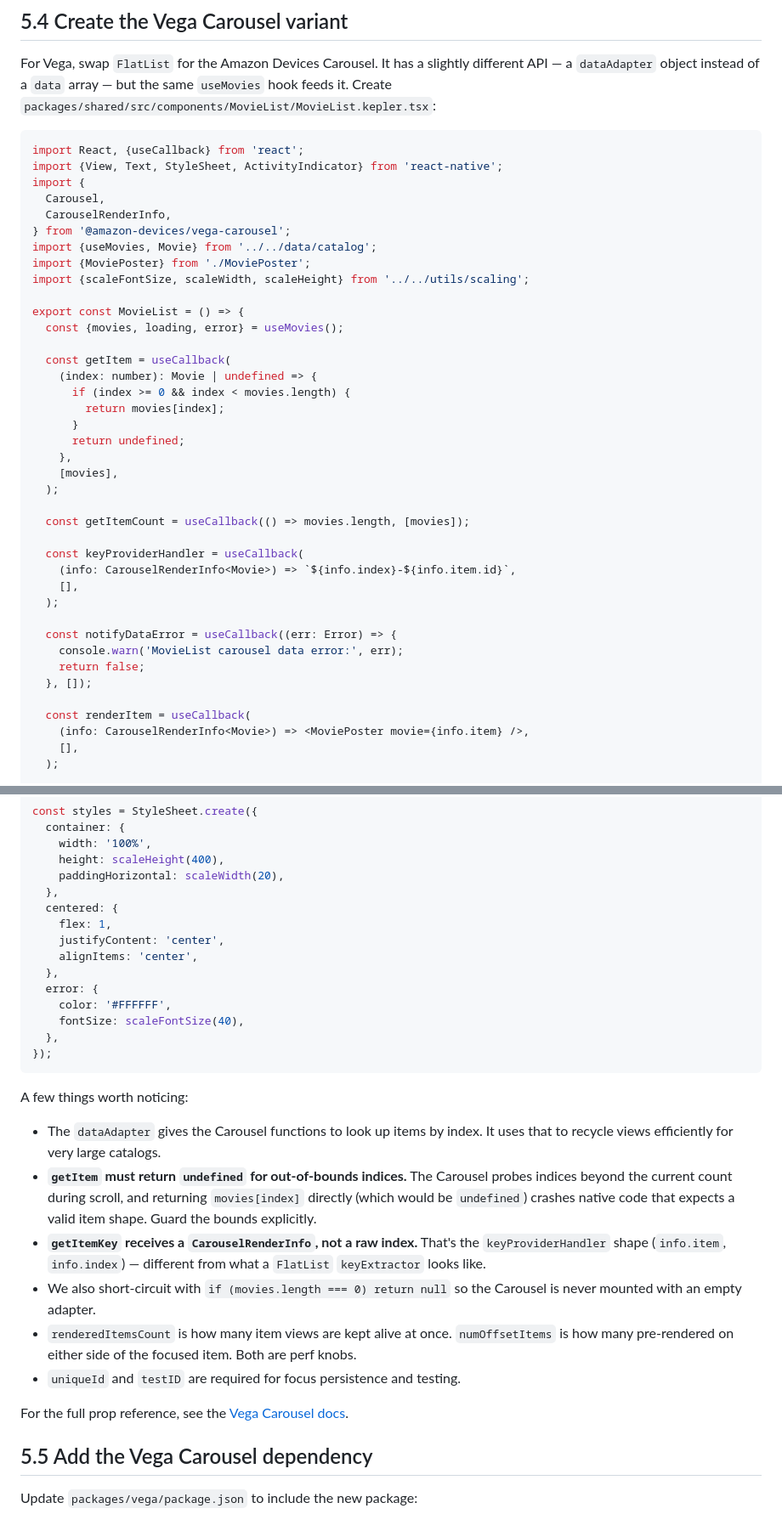
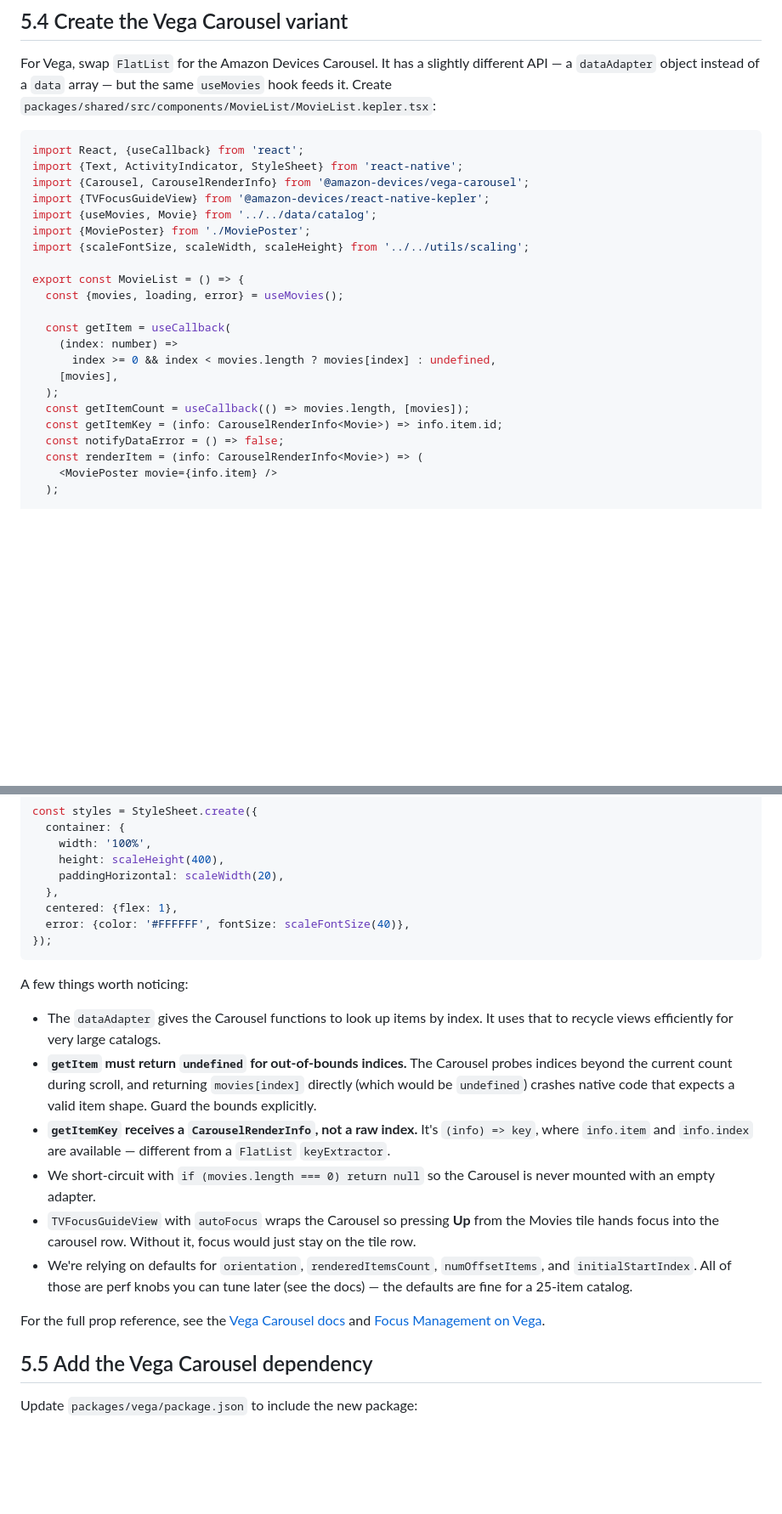
Before and after one commit to anishamalde/NextApp-Workshop, a Markdown page: workshop/step-05-movie-list.md, 2 parts joined by grey strips. Shown at 85% size. GitHub-like rendering; blank space fills up the shorter version.

Commit message:
Step 5: add TVFocusGuideView guidance and tile-blur no-op

````diff
--- a/workshop/step-05-movie-list.md
+++ b/workshop/step-05-movie-list.md
@@ -230,11 +230,9 @@ For Vega, swap `FlatList` for the Amazon Devices Carousel. It has a slightly dif
 
 ```tsx
 import React, {useCallback} from 'react';
-import {View, Text, StyleSheet, ActivityIndicator} from 'react-native';
-import {
-  Carousel,
-  CarouselRenderInfo,
-} from '@amazon-devices/vega-carousel';
+import {Text, ActivityIndicator, StyleSheet} from 'react-native';
+import {Carousel, CarouselRenderInfo} from '@amazon-devices/vega-carousel';
+import {TVFocusGuideView} from '@amazon-devices/react-native-kepler';
 import {useMovies, Movie} from '../../data/catalog';
 import {MoviePoster} from './MoviePoster';
 import {scaleFontSize, scaleWidth, scaleHeight} from '../../utils/scaling';
@@ -243,30 +241,15 @@ export const MovieList = () => {
   const {movies, loading, error} = useMovies();
 
   const getItem = useCallback(
-    (index: number): Movie | undefined => {
-      if (index >= 0 && index < movies.length) {
-        return movies[index];
-      }
-      return undefined;
-    },
+    (index: number) =>
+      index >= 0 && index < movies.length ? movies[index] : undefined,
     [movies],
   );
-
   const getItemCount = useCallback(() => movies.length, [movies]);
-
-  const keyProviderHandler = useCallback(
-    (info: CarouselRenderInfo<Movie>) => `${info.index}-${info.item.id}`,
-    [],
-  );
-
-  const notifyDataError = useCallback((err: Error) => {
-    console.warn('MovieList carousel data error:', err);
-    return false;
-  }, []);
-
-  const renderItem = useCallback(
-    (info: CarouselRenderInfo<Movie>) => <MoviePoster movie={info.item} />,
-    [],
+  const getItemKey = (info: CarouselRenderInfo<Movie>) => info.item.id;
+  const notifyDataError = () => false;
+  const renderItem = (info: CarouselRenderInfo<Movie>) => (
+    <MoviePoster movie={info.item} />
   );
 
   if (loading) {
@@ -316,15 +281,8 @@ const styles = StyleSheet.create({
     height: scaleHeight(400),
     paddingHorizontal: scaleWidth(20),
   },
-  centered: {
-    flex: 1,
-    justifyContent: 'center',
-    alignItems: 'center',
-  },
-  error: {
-    color: '#FFFFFF',
-    fontSize: scaleFontSize(40),
-  },
+  centered: {flex: 1},
+  error: {color: '#FFFFFF', fontSize: scaleFontSize(40)},
 });
 ```
 
@@ -332,12 +290,12 @@ A few things worth noticing:
 
 - The `dataAdapter` gives the Carousel functions to look up items by index. It uses that to recycle views efficiently for very large catalogs.
 - **`getItem` must return `undefined` for out-of-bounds indices.** The Carousel probes indices beyond the current count during scroll, and returning `movies[index]` directly (which would be `undefined`) crashes native code that expects a valid item shape. Guard the bounds explicitly.
-- **`getItemKey` receives a `CarouselRenderInfo`, not a raw index.** That's the `keyProviderHandler` shape (`info.item`, `info.index`) — different from what a `FlatList` `keyExtractor` looks like.
-- We also short-circuit with `if (movies.length === 0) return null` so the Carousel is never mounted with an empty adapter.
-- `renderedItemsCount` is how many item views are kept alive at once. `numOffsetItems` is how many pre-rendered on either side of the focused item. Both are perf knobs.
-- `uniqueId` and `testID` are required for focus persistence and testing.
+- **`getItemKey` receives a `CarouselRenderInfo`, not a raw index.** It's `(info) => key`, where `info.item` and `info.index` are available — different from a `FlatList` `keyExtractor`.
+- We short-circuit with `if (movies.length === 0) return null` so the Carousel is never mounted with an empty adapter.
+- `TVFocusGuideView` with `autoFocus` wraps the Carousel so pressing **Up** from the Movies tile hands focus into the carousel row. Without it, focus would just stay on the tile row.
+- We're relying on defaults for `orientation`, `renderedItemsCount`, `numOffsetItems`, and `initialStartIndex`. All of those are perf knobs you can tune later (see the docs) — the defaults are fine for a 25-item catalog.
 
-For the full prop reference, see the [Vega Carousel docs](https://developer.amazon.com/docs/vega/latest/vega-carousel.html).
+For the full prop reference, see the [Vega Carousel docs](https://developer.amazon.com/docs/vega/latest/vega-carousel.html) and [Focus Management on Vega](https://developer.amazon.com/docs/vega/latest/focus-management.html).
 
 ## 5.5 Add the Vega Carousel dependency
 
````
Also changed, not shown: other parts of workshop/step-05-movie-list.md (+29 -23 lines).
